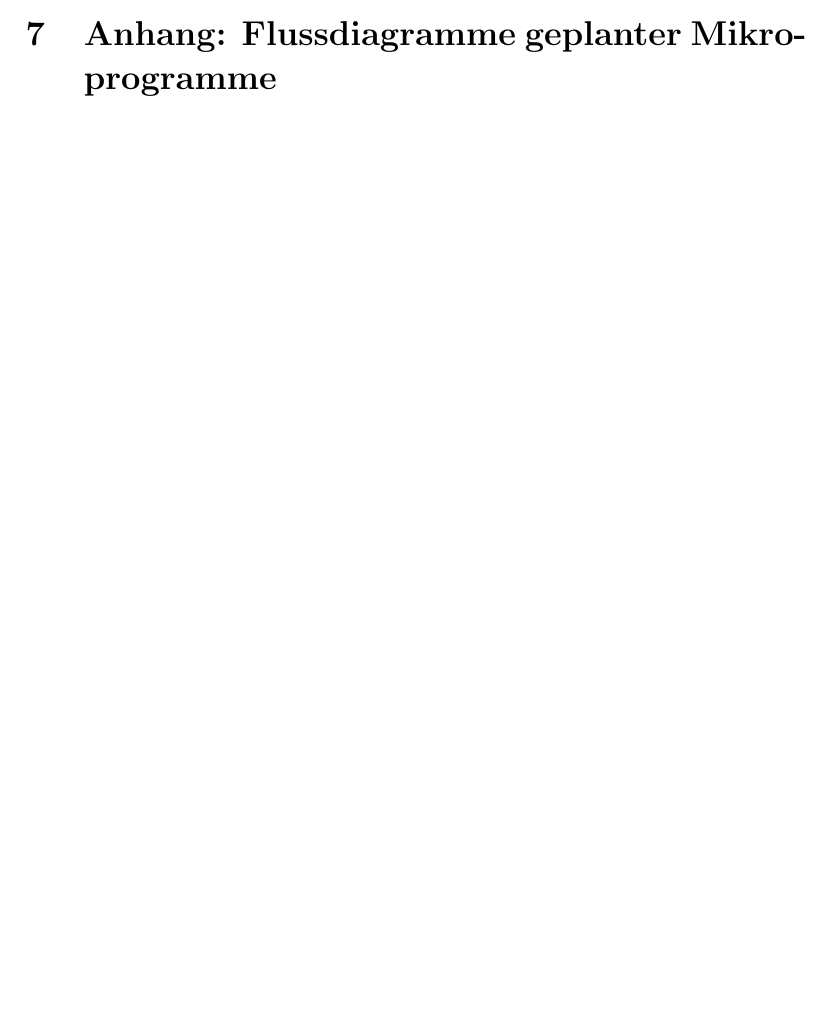
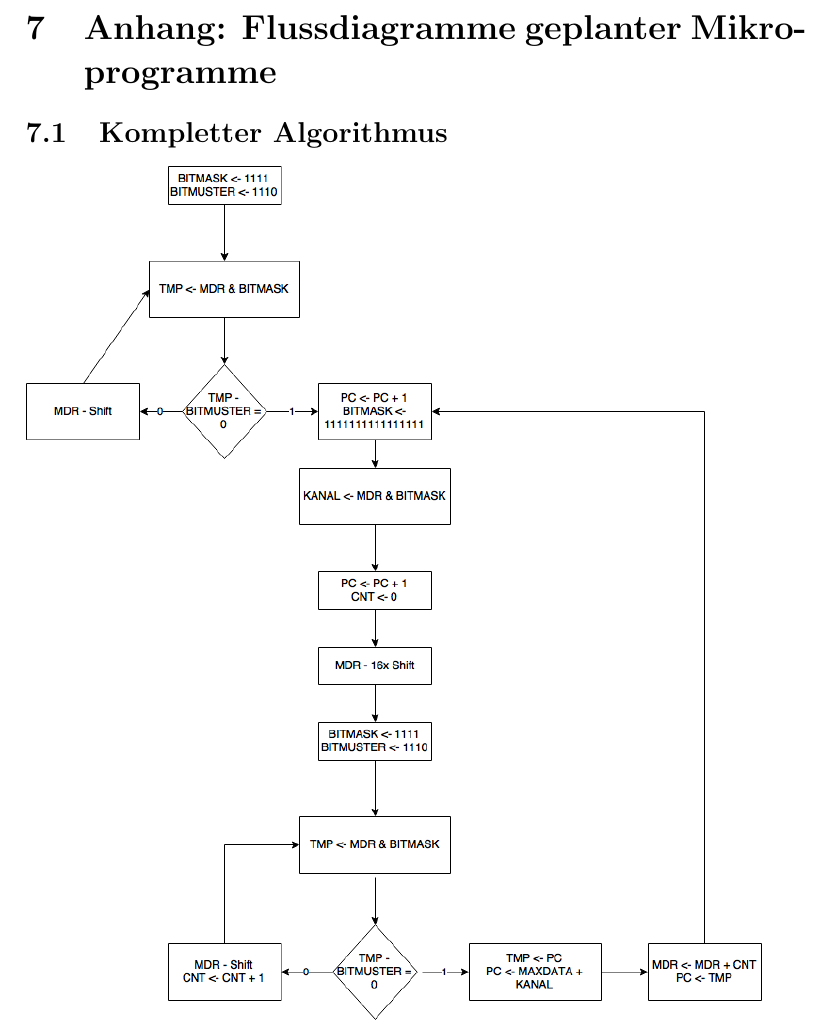
Before and after one commit to Slazzyer/Minimax, a LaTeX document (docs/Pflichtenheft.tex): part of page 7 of 8 before the commit and part of page 8 of 9 after it, cut so that both start at the same text, the shorter picture padded with empty space. Compiled offline with pdfLaTeX.

Commit message:
Anhang + Flussdiagramm

```diff
--- a/docs/Pflichtenheft.tex
+++ b/docs/Pflichtenheft.tex
@@ -1,4 +1,6 @@
 \documentclass[12pt,titlepage,german,a4]{article}
+
+\usepackage{graphicx}
 
 \begin{document}
     \title{\bf Miniprojekt: Minimax-Maschine \\ Pflichtenheft}
@@ -94,6 +96,11 @@
 
     \section{Anhang: Flussdiagramme geplanter Mikroprogramme}
 
+	\subsection{Kompletter Algorithmus}
+
+	\includegraphics[width=13cm]{algoComplete.png}
+
+
 	\newpage
     \section{Anhang: Verwendete Hilfsmittel}
 	\begin{itemize}
```
Also changed, not shown: docs/Pflichtenheft.pdf, docs/algoComplete.png (added).
